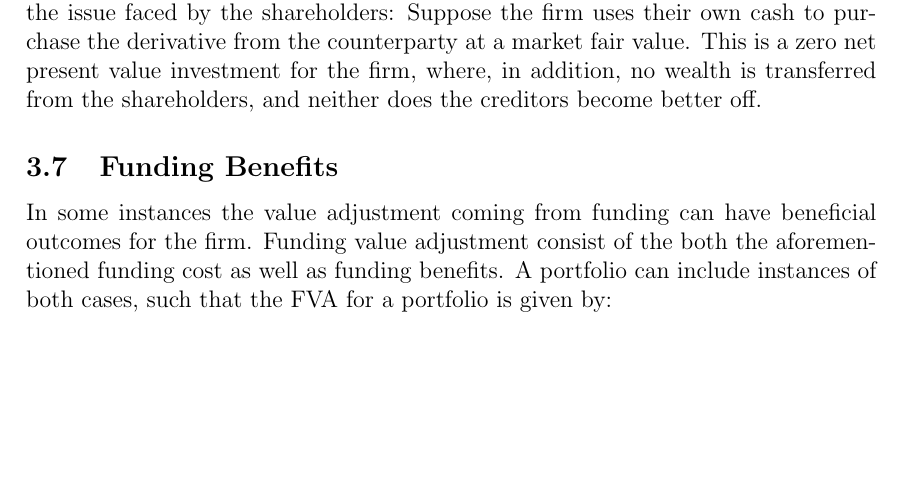
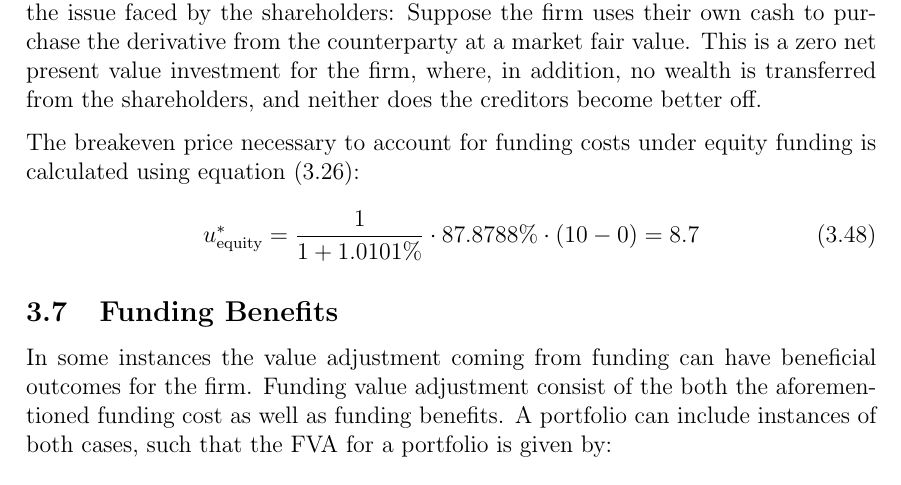
Before and after one commit to sebastianbaltser/master-thesis, a LaTeX thesis (thesis/main.tex, which reads thesis/content/body-matter/single-period-model/examples/risk-free-project/funding-by-share-issuance.tex): part of page 27 of 33, cut so that both start at the same text, the shorter picture padded with empty space. Compiled offline with pdfLaTeX.

Commit message:
Add shareholder breakeven price

```diff
--- a/thesis/content/body-matter/single-period-model/examples/risk-free-project/funding-by-share-issuance.tex
+++ b/thesis/content/body-matter/single-period-model/examples/risk-free-project/funding-by-share-issuance.tex
@@ -100,4 +100,22 @@
         Suppose the firm uses their own cash to purchase the derivative from the counterparty at a market fair value.
         This is a zero net present value investment for the firm, where, in addition, no wealth is transferred from the shareholders, and neither does the creditors become better off.
 
+        The breakeven price necessary to account for funding costs under equity funding is calculated using
+        \cref{eqn:shareholders-breakeven-equity-financing}:
+            \begin{equation}
+                    u^{\ast}_{\text{equity}}
+                =
+                    \frac{1}{1 + 1.0101\%}
+                    *
+                    87.8788\%
+                    *
+                    \left(
+                        10
+                        -
+                        0
+                    \right)
+                =
+                    8.7
+            \end{equation}
+
 \end{document}
```
